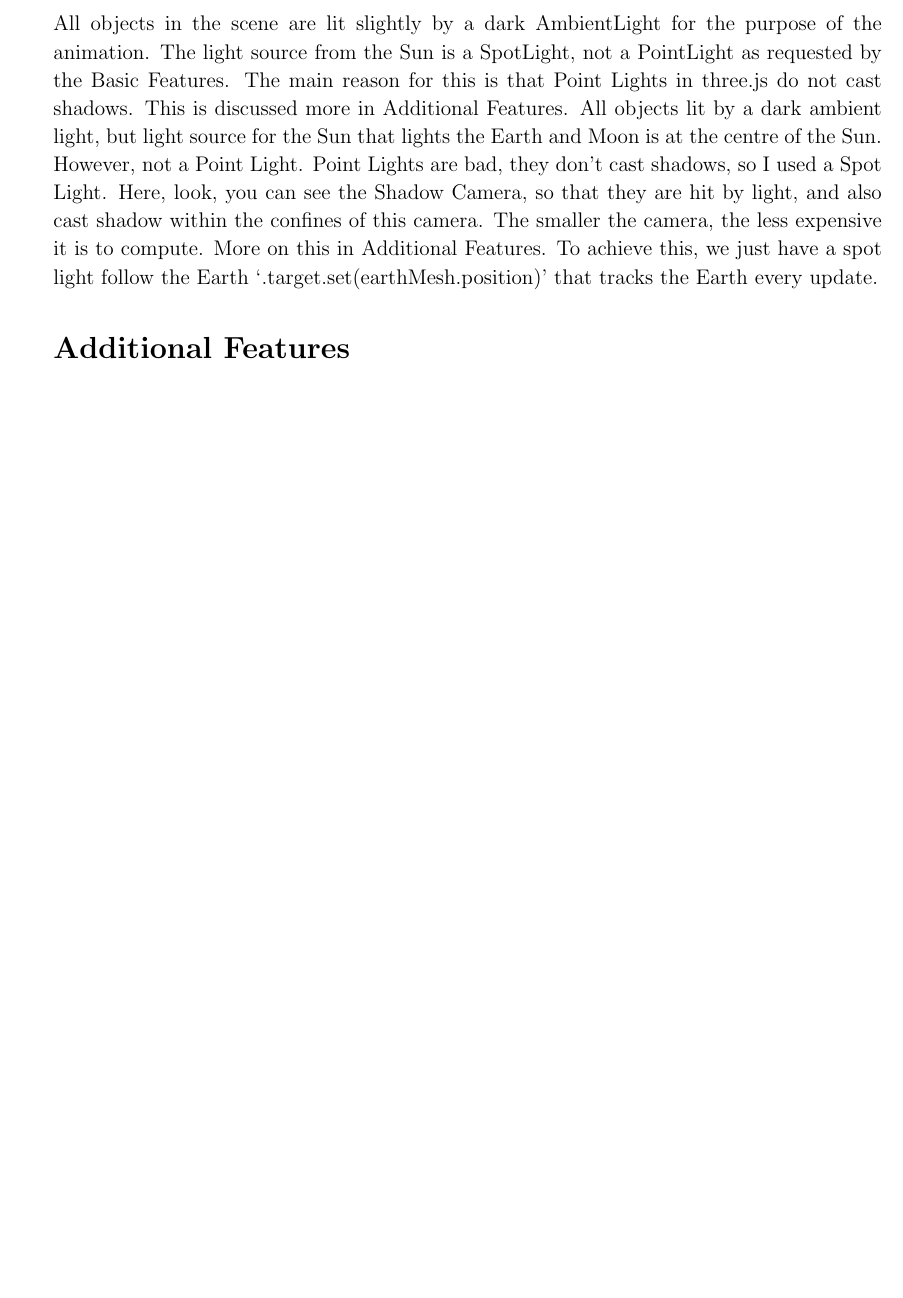
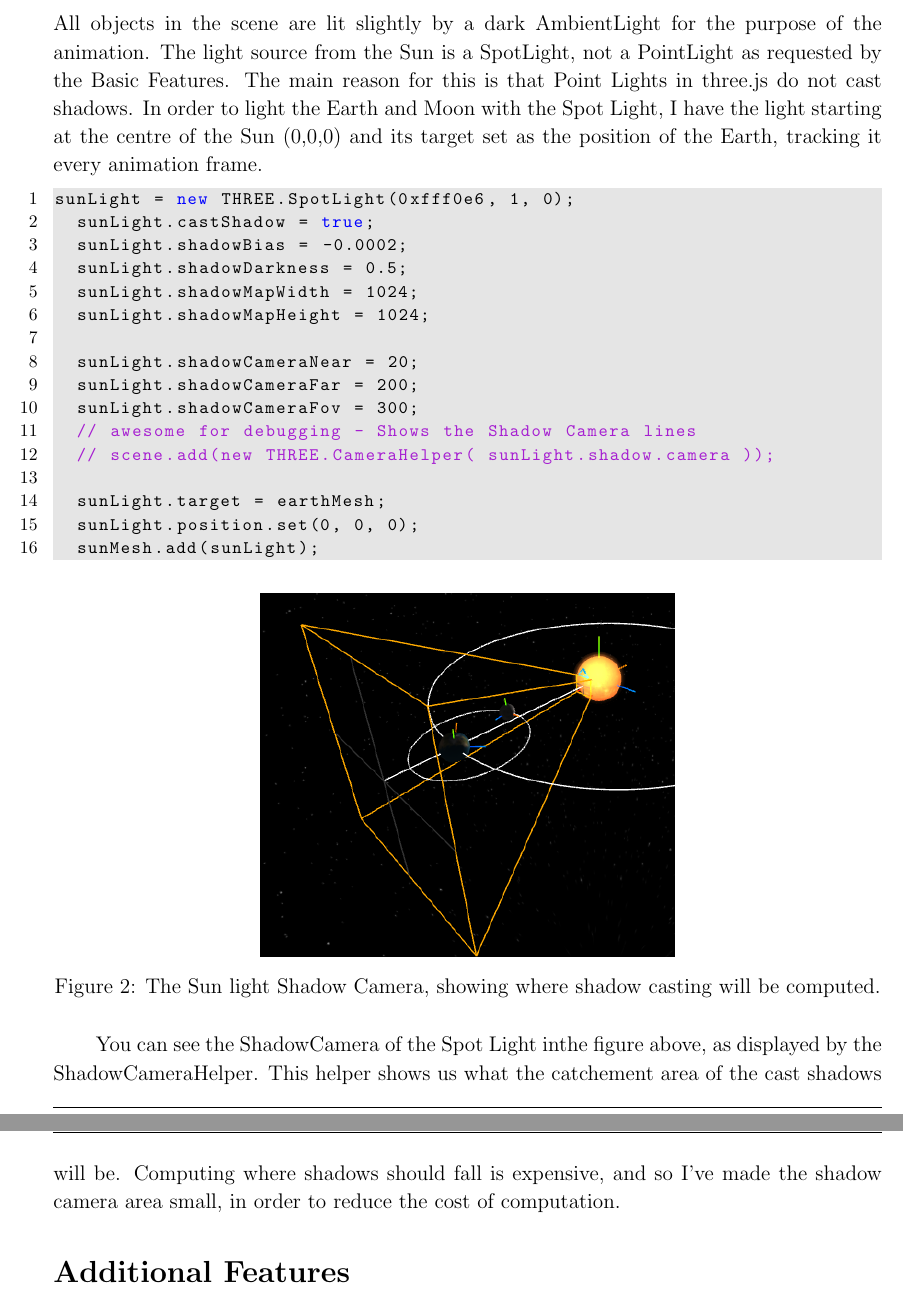
Before and after one commit to coderGhast/CS323_Sun-Earth-Moon-System, a LaTeX problem sheet (Report/CS323 Sun Earth Moon Assignment Report jee22.tex): part of page 7 of 11 before the commit and two parts of pages 7 and 8 of 12 after it, the two joined at a grey line, cut so that both start at the same text, the shorter picture padded with empty space. Compiled offline with pdfLaTeX.

Commit message:
Report - Shadow Camera, Code - Shadow Camera bounds
Title

```diff
--- a/Report/CS323 Sun Earth Moon Assignment Report jee22.tex
+++ b/Report/CS323 Sun Earth Moon Assignment Report jee22.tex
@@ -287,8 +287,36 @@ To present the Sun as a self-illuminated sphere, I first used an emissive map, w
 \end{figure}
 
 \subsection{Earth and Moon lit by a single point light source located at the centre of the Sun}
-All objects in the scene are lit slightly by a dark AmbientLight for the purpose of the animation. The light source from the Sun is a SpotLight, not a PointLight as requested by the Basic Features. The main reason for this is that Point Lights in three.js do not cast shadows. This is discussed more in Additional Features.
-All objects lit by a dark ambient light, but light source for the Sun that lights the Earth and Moon is at the centre of the Sun. However, not a Point Light. Point Lights are bad, they don't cast shadows, so I used a Spot Light. Here, look, you can see the Shadow Camera, so that they are hit by light, and also cast shadow within the confines of this camera. The smaller the camera, the less expensive it is to compute. More on this in Additional Features. To achieve this, we just have a spot light follow the Earth `.target.set(earthMesh.position)' that tracks the Earth every update.
+All objects in the scene are lit slightly by a dark AmbientLight for the purpose of the animation. The light source from the Sun is a SpotLight, not a PointLight as requested by the Basic Features. The main reason for this is that Point Lights in three.js do not cast shadows. In order to light the Earth and Moon with the Spot Light, I have the light starting at the centre of the Sun (0,0,0) and its target set as the position of the Earth, tracking it every animation frame.
+\begin{lstlisting}
+sunLight = new THREE.SpotLight(0xfff0e6, 1, 0);
+  sunLight.castShadow = true;
+  sunLight.shadowBias = -0.0002;
+  sunLight.shadowDarkness = 0.5;
+  sunLight.shadowMapWidth = 1024;
+  sunLight.shadowMapHeight = 1024;
+
+  sunLight.shadowCameraNear = 20;
+  sunLight.shadowCameraFar = 200;
+  sunLight.shadowCameraFov = 300;
+  // awesome for debugging - Shows the Shadow Camera lines
+  // scene.add(new THREE.CameraHelper( sunLight.shadow.camera ));
+
+  sunLight.target = earthMesh;
+  sunLight.position.set(0, 0, 0);
+  sunMesh.add(sunLight);
+\end{lstlisting}
+
+\begin{figure}[H]
+        \centering
+
+                \includegraphics[width=0.5\textwidth]{images/shadowcamera}
+                \caption{The Sun light Shadow Camera, showing where shadow casting will be computed.}
+                \label{fig: The Shadow Camera.}
+
+\end{figure}
+
+You can see the ShadowCamera of the Spot Light inthe figure above, as displayed by the ShadowCameraHelper. This helper shows us what the catchement area of the cast shadows will be. Computing where shadows should fall is expensive, and so I've made the shadow camera area small, in order to reduce the cost of computation.
 
 
 %----------------------------------------------------------------------------------------
```
Also changed, not shown: Report/CS323 Sun Earth Moon Assignment Report jee22.pdf, Report/images/shadowcamera.png (added), 6 other files.
